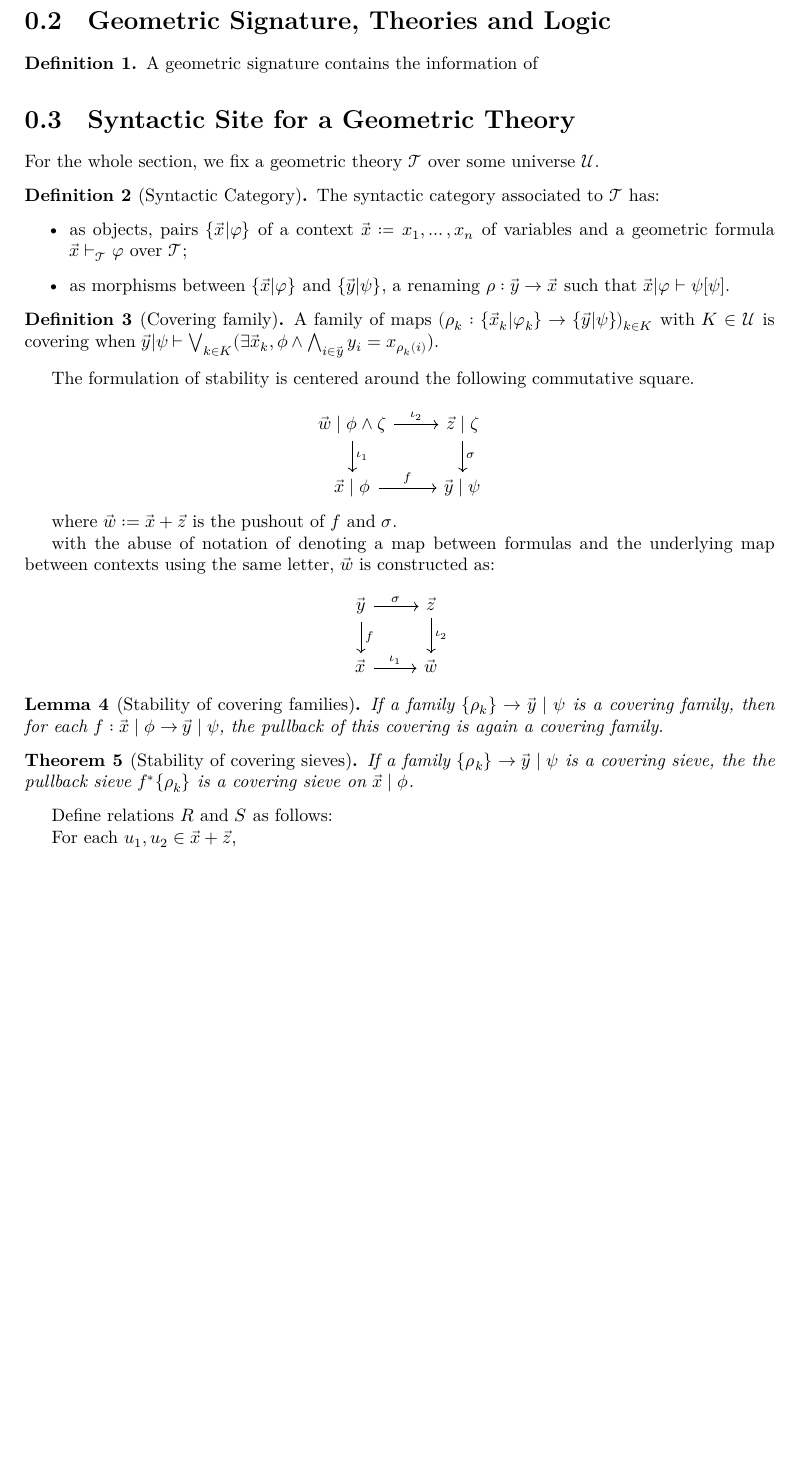
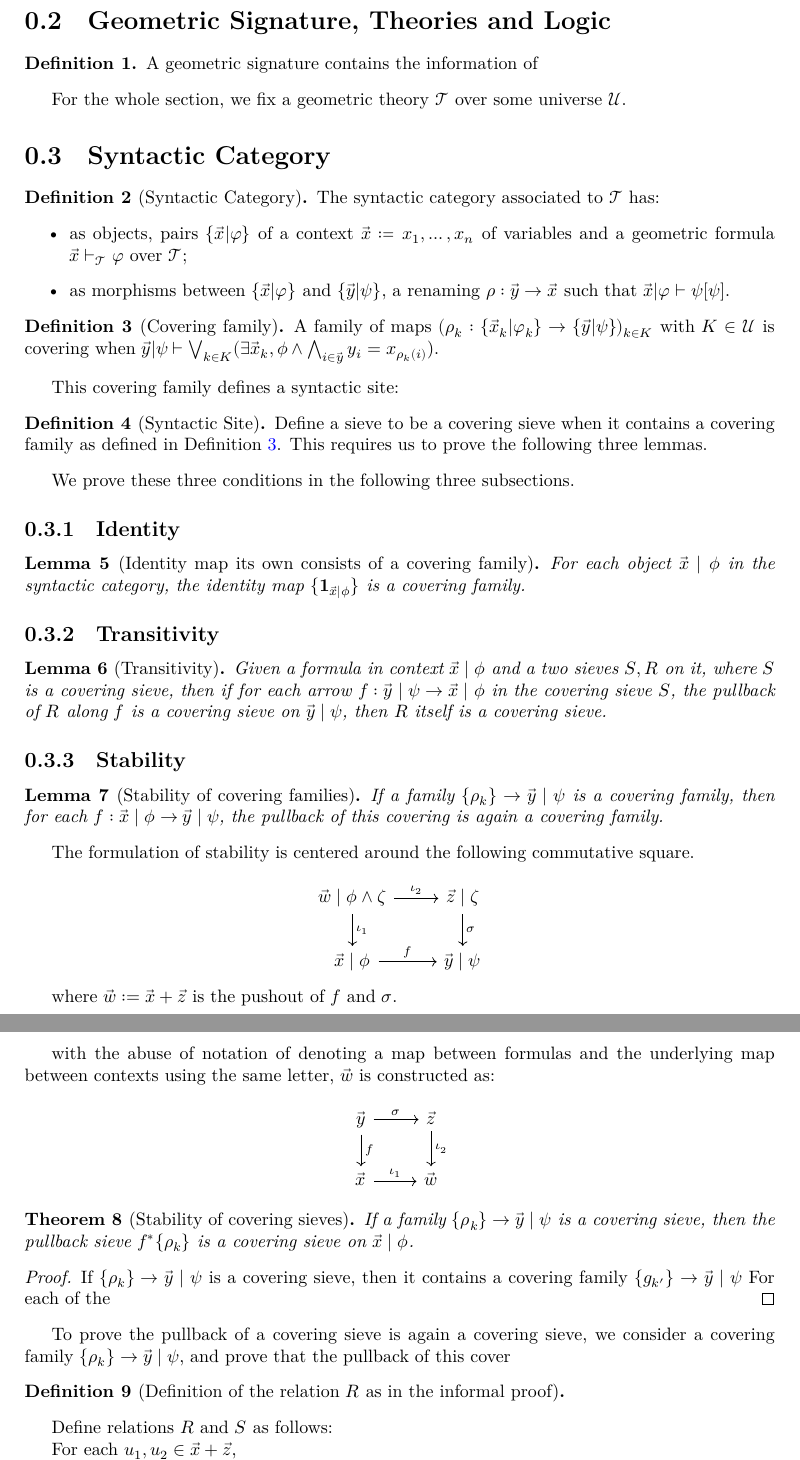
Before and after one commit to kyoDralliam/model-theory-topos, a LaTeX document (blueprint/src/print.tex, which reads blueprint/src/content.tex): part of page 2 of 3 before the commit and two parts of pages 2 and 3 of 4 after it, the two joined at a grey line, cut so that both start at the same text, the shorter picture padded with empty space. Compiled offline with XeLaTeX.

Commit message:
backup some edits on the blueprint

```diff
--- a/blueprint/src/content.tex
+++ b/blueprint/src/content.tex
@@ -16,7 +16,7 @@
 A geometric signature contains the information of
 \end{definition}
 
-\section{Syntactic Site for a Geometric Theory}
+%\section{Syntactic Site for a Geometric Theory} Previously @KM: is that okay?
 
 \newcommand{\thT}{\ensuremath{\mathcal{T}}}
 \newcommand{\fmlInCtx}[2]{\{ #1 | #2 \}}
@@ -26,11 +26,13 @@ A geometric signature contains the information of
 \newcommand{\quot}{\text{quot}}
 \newcommand{\vxz}{\vec{x}+\vec{z}}
 \newcommand{\iotas}{\ensuremath{[\iota_1,\iota_2]}}
+\newcommand{\xphi}{\vec{x}\mid\phi}
+\newcommand{\ypsi}{\vec{y}\mid\psi}
 %added
 
 For the whole section, we fix a geometric theory \thT{} over some universe \Univ{}.
 
-
+\section{Syntactic Category}
 \begin{definition}[Syntactic Category]
   \lean{Joshua.fmlInCtx, Joshua.fmlMap, Joshua.categoryStruct}
   \leanok
@@ -42,11 +44,40 @@ For the whole section, we fix a geometric theory \thT{} over some universe \Univ
 \end{definition}
 
 \begin{definition}[Covering family]
-  \lean{Joshua.CoveringFamily, Joshua.cover_from_over}
+  \label{Def:CoveringFamily}
+  \lean{WrigleyTopology.CoveringFamily}
   \leanok
   A family of maps $(\rho_k : \fmlInCtx{\vec{x}_k}{\varphi_k}\to \fmlInCtx{\vec{y}}{\psi})_{k \in K}$ with $K \in \Univ$ is covering when
   $\vec{y} | \psi \vdash \bigvee_{k \in K} (\exists \vec{x}_k, \phi \wedge \bigwedge_{i \in \vec{y}} y_i = x_{\rho_k(i)}$).
 \end{definition}
+
+This covering family defines a syntactic site:
+
+\begin{definition}[Syntactic Site]
+  \lean{WrigleyTopology.SyntacticTopology}
+  Define a sieve to be a covering sieve when it contains a covering family as defined in Definition \ref{Def:CoveringFamily}. This requires us to prove the following three lemmas.
+\end{definition}
+
+We prove these three conditions in the following three subsections.
+\subsection{Identity}
+\begin{lemma}[Identity map its own consists of a covering family]
+  \lean{WrigleyTopology.id_covers}
+  For each object $\vec{x}\mid \phi$ in the syntactic category, the identity map $\{\mathbf{1}_{\vec{x}\mid\phi}\}$ is a covering family.
+\end{lemma}
+
+\subsection{Transitivity}
+\begin{lemma}[Transitivity]
+  \lean{WrigleyTopology.Transitivity.transitivity}
+  Given a formula in context $\xphi$ and a two sieves $S,R$ on it, where $S$ is a covering sieve, then if for each arrow $f:\ypsi\to\xphi$ in the
+  covering sieve $S$, the pullback of $R$ along $f$ is a covering sieve on $\ypsi$, then $R$ itself is a covering sieve.
+\end{lemma}
+
+
+
+\subsection{Stability}
+\begin{lemma}[Stability of covering families]
+  If a family $\{\rho_k\}\to \vec{y}\mid \psi$ is a covering family, then for each $f: \vec{x}\mid \phi\to \vec{y}\mid\psi$, the pullback of this covering is again a covering family.
+\end{lemma}
 
 The formulation of stability is centered around the following commutative square.
 
@@ -68,14 +99,24 @@ with the abuse of notation of denoting a map between formulas and the underlying
 \]
 
 
-\begin{lemma}[Stability of covering families]
-  If a family $\{\rho_k\}\to \vec{y}\mid \psi$ is a covering family, then for each $f: \vec{x}\mid \phi\to \vec{y}\mid\psi$, the pullback of this covering is again a covering family.
-\end{lemma}
+
+
+
 
 \begin{theorem}[Stability of covering sieves]
-  If a family $\{\rho_k\}\to \vec{y}\mid \psi$ is a covering sieve, the the pullback sieve $f^*\{\rho_k\}$ is a covering sieve on $\vec{x}\mid\phi$.
+  If a family $\{\rho_k\}\to \vec{y}\mid \psi$ is a covering sieve, then the pullback sieve $f^*\{\rho_k\}$ is a covering sieve on $\vec{x}\mid\phi$.
 
 \end{theorem}
+
+\begin{proof}
+  If $\{\rho_k\}\to \vec{y}\mid \psi$ is a covering sieve, then it contains a covering family $\{g_{k'}\}\to \vec{y}\mid \psi$
+  For each of the
+\end{proof}
+
+To prove the pullback of a covering sieve is again a covering sieve, we consider a covering family $\{\rho_k\}\to \vec{y}\mid \psi$, and prove that the pullback of this cover
+
+\begin{definition}[Definition of the relation $R$ as in the informal proof]
+\end{definition}
 
 %added
 
```
Also changed, not shown: 2 other files.
